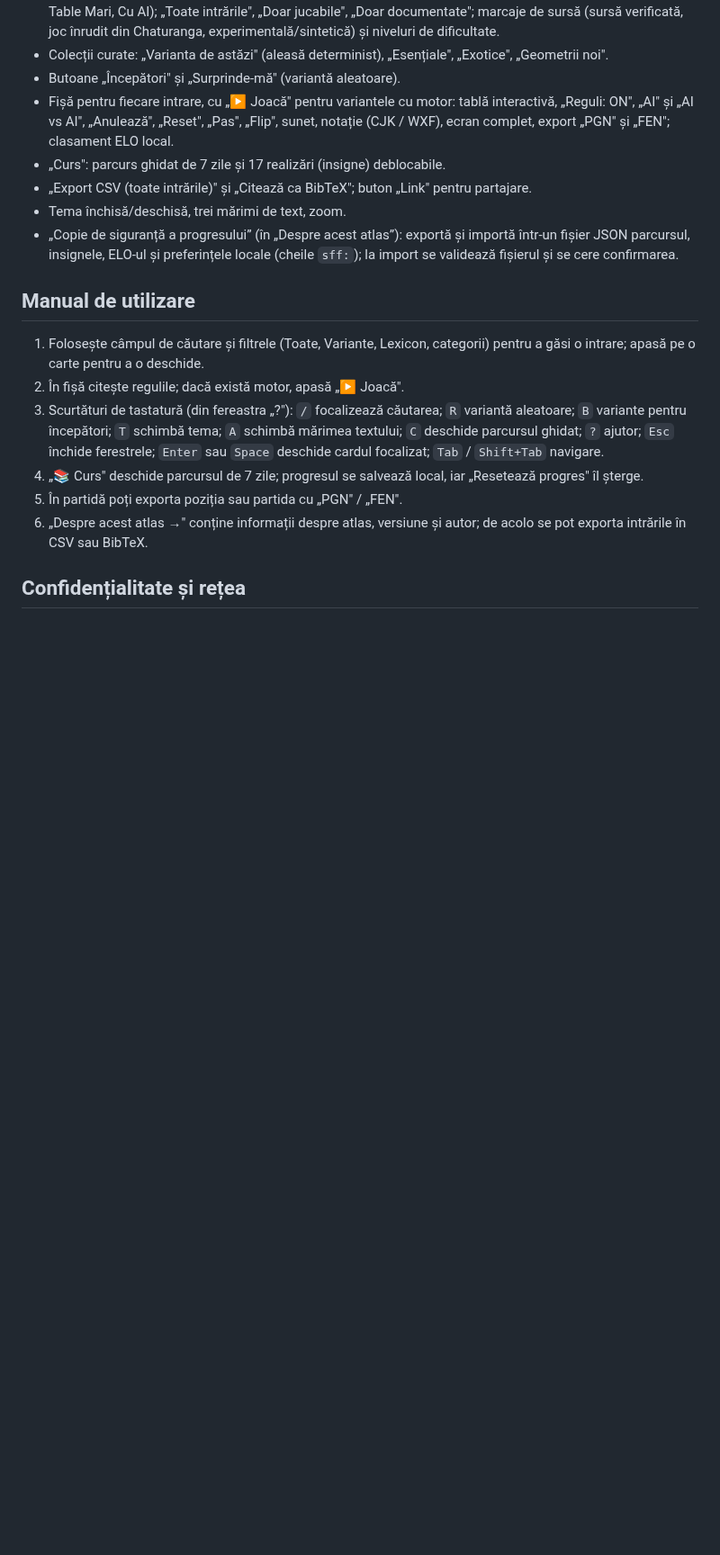
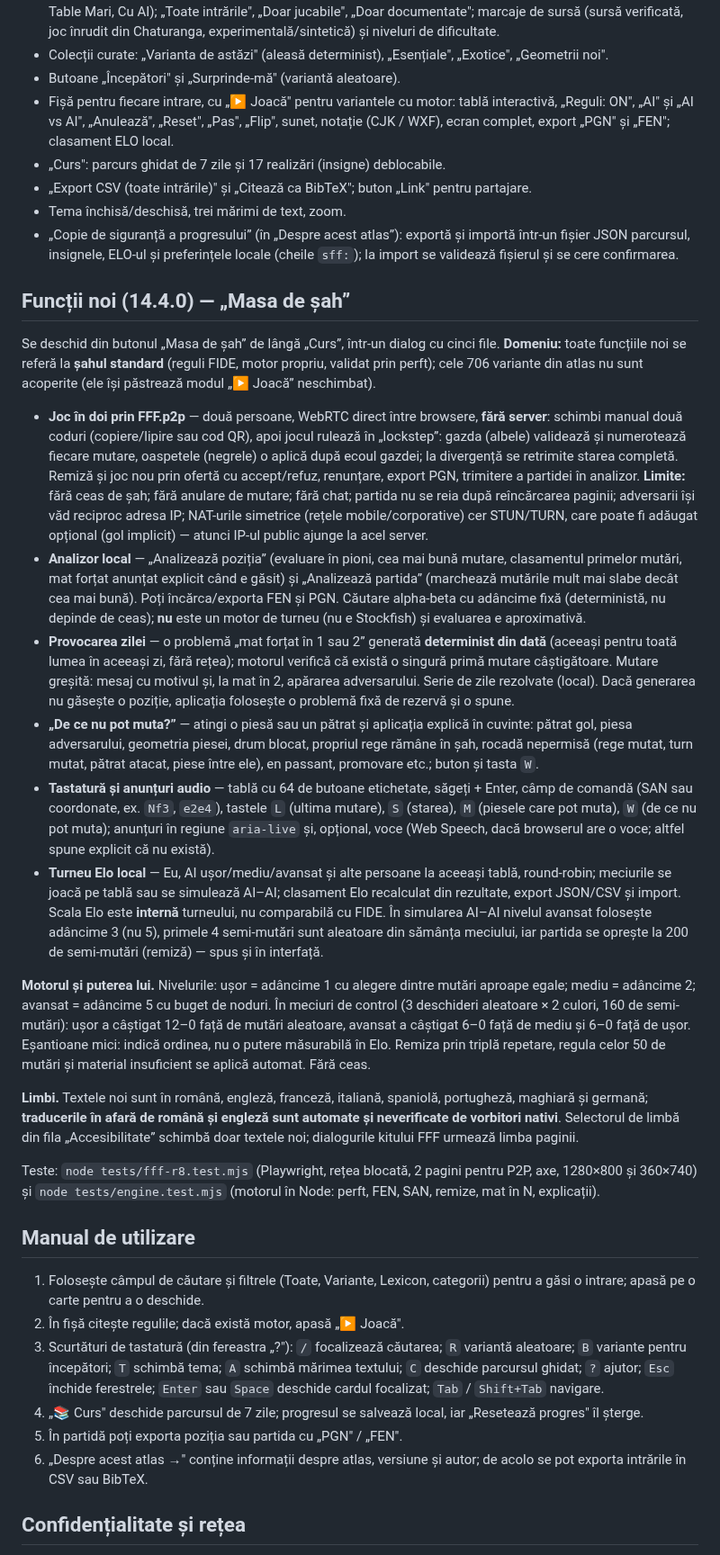
Before and after one commit to chiuta/Sah-fara-frontiere, a Markdown page: README.md, the part around one of its changes. Shown at 90% size. Rendered like a GitHub page; blank space fills up the shorter version.

```diff
--- a/README.md
+++ b/README.md
@@ -22,6 +22,23 @@ Atlas/enciclopedie de variante de șah: 706 variante și 299 intrări de lexicon
 - „Export CSV (toate intrările)" și „Citează ca BibTeX"; buton „Link" pentru partajare.
 - Tema închisă/deschisă, trei mărimi de text, zoom.
 - „Copie de siguranță a progresului” (în „Despre acest atlas”): exportă și importă într-un fișier JSON parcursul, insignele, ELO-ul și preferințele locale (cheile `sff:`); la import se validează fișierul și se cere confirmarea.
+
+## Funcții noi (14.4.0) — „Masa de șah”
+
+Se deschid din butonul „Masa de șah” de lângă „Curs”, într-un dialog cu cinci file. **Domeniu:** toate funcțiile noi se referă la **șahul standard** (reguli FIDE, motor propriu, validat prin perft); cele 706 variante din atlas nu sunt acoperite (ele își păstrează modul „▶ Joacă” neschimbat).
+
+- **Joc în doi prin FFF.p2p** — două persoane, WebRTC direct între browsere, **fără server**: schimbi manual două coduri (copiere/lipire sau cod QR), apoi jocul rulează în „lockstep”: gazda (albele) validează și numerotează fiecare mutare, oaspetele (negrele) o aplică după ecoul gazdei; la divergență se retrimite starea completă. Remiză și joc nou prin ofertă cu accept/refuz, renunțare, export PGN, trimitere a partidei în analizor. **Limite:** fără ceas de șah; fără anulare de mutare; fără chat; partida nu se reia după reîncărcarea paginii; adversarii își văd reciproc adresa IP; NAT-urile simetrice (rețele mobile/corporative) cer STUN/TURN, care poate fi adăugat opțional (gol implicit) — atunci IP-ul public ajunge la acel server.
+- **Analizor local** — „Analizează poziția” (evaluare în pioni, cea mai bună mutare, clasamentul primelor mutări, mat forțat anunțat explicit când e găsit) și „Analizează partida” (marchează mutările mult mai slabe decât cea mai bună). Poți încărca/exporta FEN și PGN. Căutare alpha-beta cu adâncime fixă (deterministă, nu depinde de ceas); **nu** este un motor de turneu (nu e Stockfish) și evaluarea e aproximativă.
+- **Provocarea zilei** — o problemă „mat forțat în 1 sau 2” generată **determinist din dată** (aceeași pentru toată lumea în aceeași zi, fără rețea); motorul verifică că există o singură primă mutare câștigătoare. Mutare greșită: mesaj cu motivul și, la mat în 2, apărarea adversarului. Serie de zile rezolvate (local). Dacă generarea nu găsește o poziție, aplicația folosește o problemă fixă de rezervă și o spune.
+- **„De ce nu pot muta?”** — atingi o piesă sau un pătrat și aplicația explică în cuvinte: pătrat gol, piesa adversarului, geometria piesei, drum blocat, propriul rege rămâne în șah, rocadă nepermisă (rege mutat, turn mutat, pătrat atacat, piese între ele), en passant, promovare etc.; buton și tasta `W`.
+- **Tastatură și anunțuri audio** — tablă cu 64 de butoane etichetate, săgeți + Enter, câmp de comandă (SAN sau coordonate, ex. `Nf3`, `e2e4`), tastele `L` (ultima mutare), `S` (starea), `M` (piesele care pot muta), `W` (de ce nu pot muta); anunțuri în regiune `aria-live` și, opțional, voce (Web Speech, dacă browserul are o voce; altfel spune explicit că nu există).
+- **Turneu Elo local** — Eu, AI ușor/mediu/avansat și alte persoane la aceeași tablă, round-robin; meciurile se joacă pe tablă sau se simulează AI–AI; clasament Elo recalculat din rezultate, export JSON/CSV și import. Scala Elo este **internă** turneului, nu comparabilă cu FIDE. În simularea AI–AI nivelul avansat folosește adâncime 3 (nu 5), primele 4 semi-mutări sunt aleatoare din sămânța meciului, iar partida se oprește la 200 de semi-mutări (remiză) — spus și în interfață.
+
+**Motorul și puterea lui.** Nivelurile: ușor = adâncime 1 cu alegere dintre mutări aproape egale; mediu = adâncime 2; avansat = adâncime 5 cu buget de noduri. În meciuri de control (3 deschideri aleatoare × 2 culori, 160 de semi-mutări): ușor a câștigat 12–0 față de mutări aleatoare, avansat a câștigat 6–0 față de mediu și 6–0 față de ușor. Eșantioane mici: indică ordinea, nu o putere măsurabilă în Elo. Remiza prin triplă repetare, regula celor 50 de mutări și material insuficient se aplică automat. Fără ceas.
+
+**Limbi.** Textele noi sunt în română, engleză, franceză, italiană, spaniolă, portugheză, maghiară și germană; **traducerile în afară de română și engleză sunt automate și neverificate de vorbitori nativi**. Selectorul de limbă din fila „Accesibilitate” schimbă doar textele noi; dialogurile kitului FFF urmează limba paginii.
+
+Teste: `node tests/fff-r8.test.mjs` (Playwright, rețea blocată, 2 pagini pentru P2P, axe, 1280×800 și 360×740) și `node tests/engine.test.mjs` (motorul în Node: perft, FEN, SAN, remize, mat în N, explicații).
 
 ## Manual de utilizare
 
```
Also changed, not shown: other parts of README.md (+11 -4 lines), screenshot.png, 5 other files.
